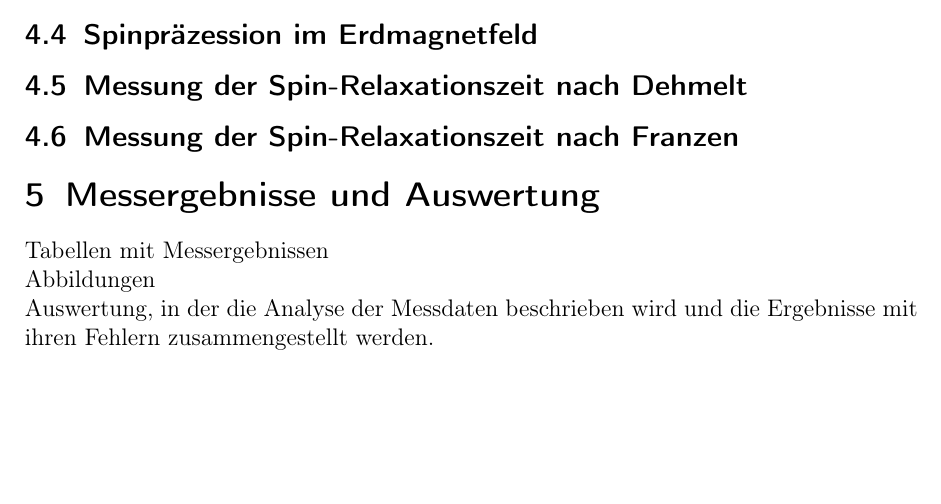
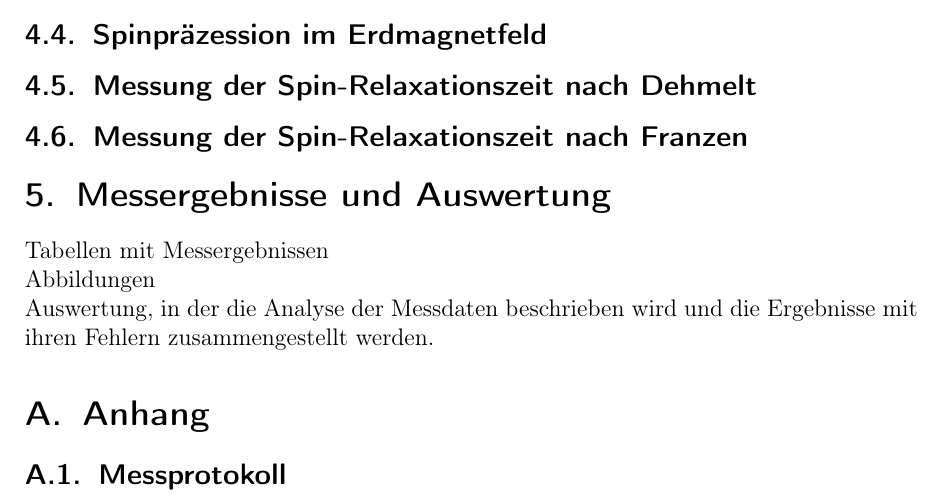
Before and after one commit to Bigben37/FP2, a LaTeX document (0407-Optisches Pumpen/src/optischespumpen.tex): part of page 7 of 7 before the commit and part of page 7 of 17 after it, cut so that both start at the same text, the shorter picture padded with empty space. Compiled offline with pdfLaTeX.

Commit message:
added protocol

```diff
--- a/0407-Optisches Pumpen/src/optischespumpen.tex
+++ b/0407-Optisches Pumpen/src/optischespumpen.tex
@@ -99,11 +99,10 @@ Alle Python-Skripte, \LaTeX-Skripte und SVG-Graphiken können online unter \\
 \input{04_Durchfuerung}
 \input{05_Auswertung}
 
-%TODO add when finished
-%\appendix
-%\section{Anhang}
-%\subsection{Messprotokoll}
-%\includepdf[pages={-}]{../data/protokoll.pdf}
+\appendix
+\section{Anhang}
+\subsection{Messprotokoll}
+\includepdf[pages={-}]{../data/protokoll.pdf}
 
 
 \end{document}
```
Also changed, not shown: 0407-Optisches Pumpen/data/protokoll.pdf (added).
